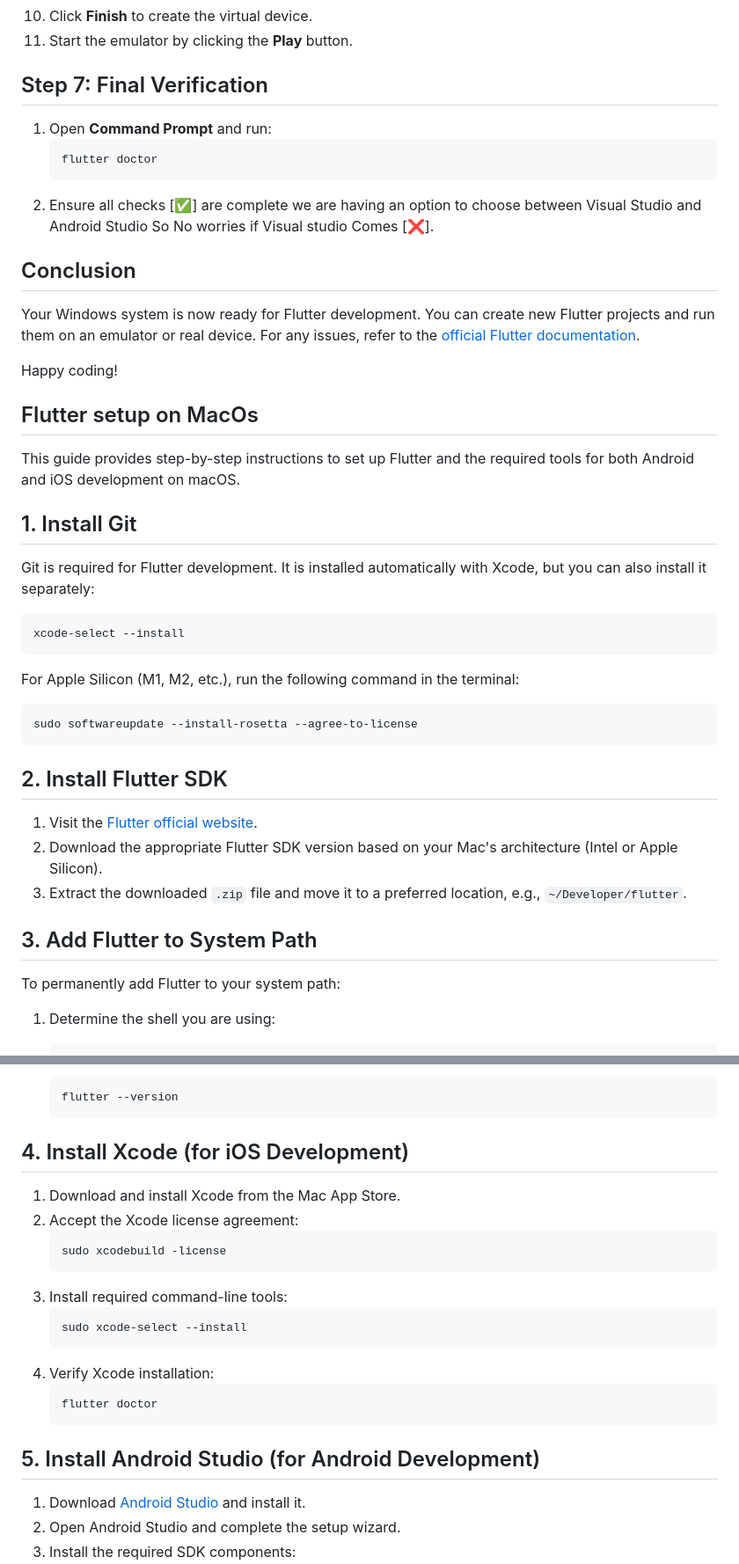
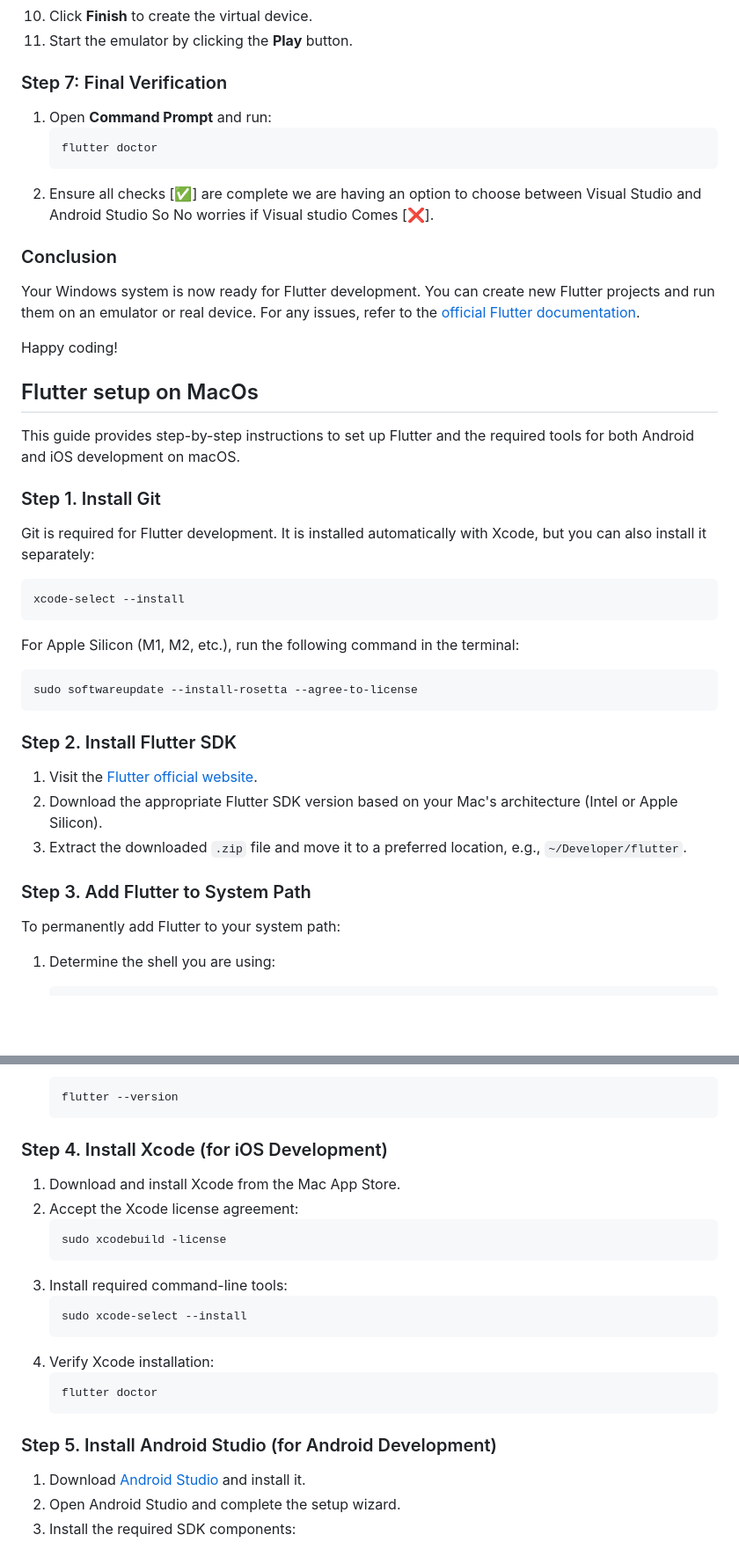
Before and after one commit to ShaikAbuAhmed/Ahmed-portfolio, a Markdown page: README.md, 2 parts joined by grey strips. Shown: that part at 88% size. GitHub-like rendering; blank space fills up the shorter version.

````diff
--- a/README.md
+++ b/README.md
@@ -62,14 +62,14 @@ Flutter requires Android Studio for Android development:
 10. Click **Finish** to create the virtual device.
 11. Start the emulator by clicking the **Play** button.
 
-## Step 7: Final Verification
+### Step 7: Final Verification
 1. Open **Command Prompt** and run:
    ```sh
    flutter doctor
    ```
 2. Ensure all checks [✅] are complete we are having an option to choose between Visual Studio and Android Studio So No worries if Visual studio Comes [❌].
 
-## Conclusion
+### Conclusion
 Your Windows system is now ready for Flutter development. You can create new Flutter projects and run them on an emulator or real device. For any issues, refer to the [official Flutter documentation](https://docs.flutter.dev/get-started/install/windows).
 
 Happy coding!
@@ -78,7 +78,7 @@ Happy coding!
 ## Flutter setup on MacOs
 This guide provides step-by-step instructions to set up Flutter and the required tools for both Android and iOS development on macOS.
 
-## 1. Install Git
+### Step 1. Install Git
 Git is required for Flutter development. It is installed automatically with Xcode, but you can also install it separately:
 
 ```sh
@@ -91,12 +91,12 @@ For Apple Silicon (M1, M2, etc.), run the following command in the terminal:
 sudo softwareupdate --install-rosetta --agree-to-license
 ```
 
-## 2. Install Flutter SDK
+### Step 2. Install Flutter SDK
 1. Visit the [Flutter official website](https://flutter.dev/docs/get-started/install/macos).
 2. Download the appropriate Flutter SDK version based on your Mac's architecture (Intel or Apple Silicon).
 3. Extract the downloaded `.zip` file and move it to a preferred location, e.g., `~/Developer/flutter`.
 
-## 3. Add Flutter to System Path
+### Step 3. Add Flutter to System Path
 To permanently add Flutter to your system path:
 
 1. Determine the shell you are using:
@@ -129,7 +129,7 @@ To permanently add Flutter to your system path:
    flutter --version
    ```
 
-## 4. Install Xcode (for iOS Development)
+### Step 4. Install Xcode (for iOS Development)
 1. Download and install Xcode from the Mac App Store.
 2. Accept the Xcode license agreement:
    ```sh
@@ -144,7 +144,7 @@ To permanently add Flutter to your system path:
    flutter doctor
    ```
 
-## 5. Install Android Studio (for Android Development)
+### Step 5. Install Android Studio (for Android Development)
 1. Download [Android Studio](https://developer.android.com/studio) and install it.
 2. Open Android Studio and complete the setup wizard.
 3. Install the required SDK components:
````
Also changed, not shown: other parts of README.md (+9 -9 lines).
